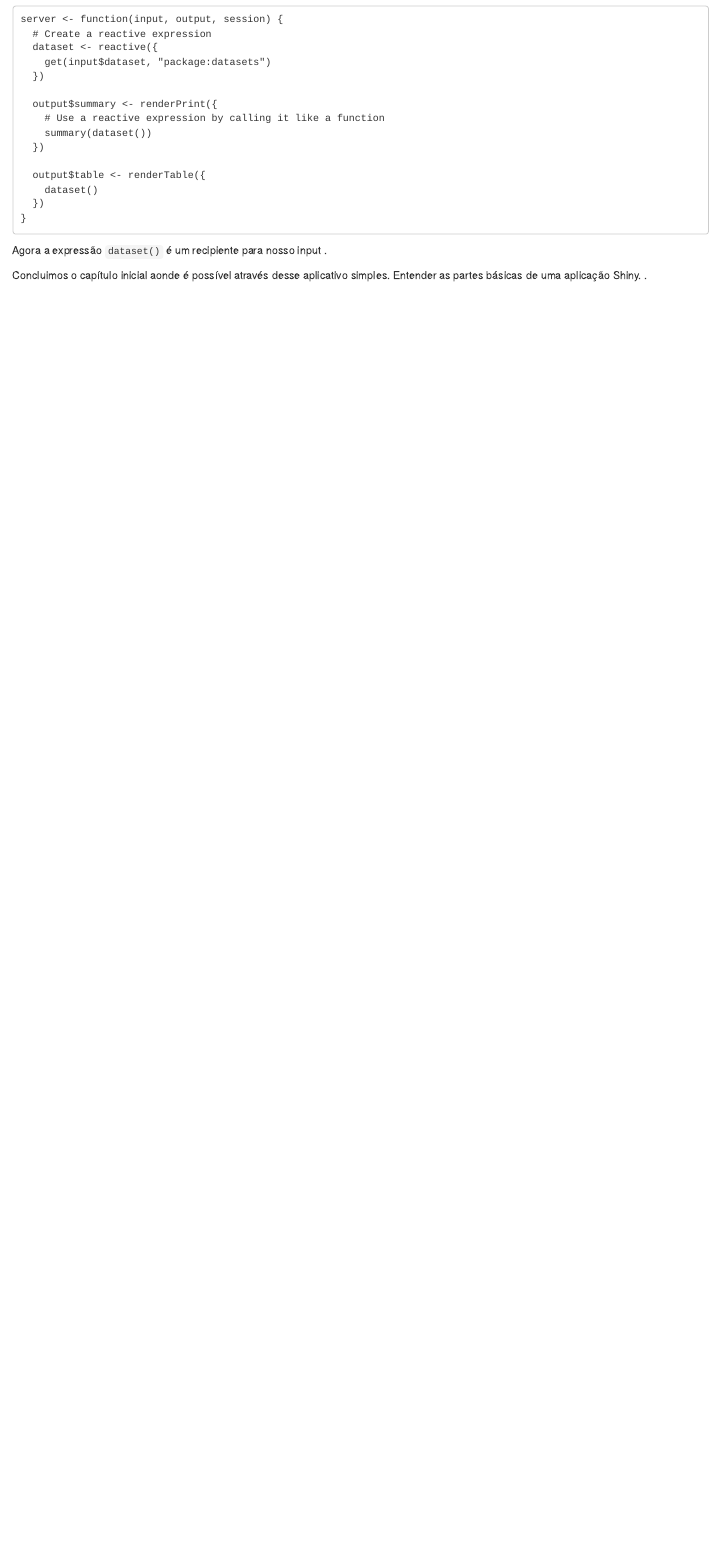
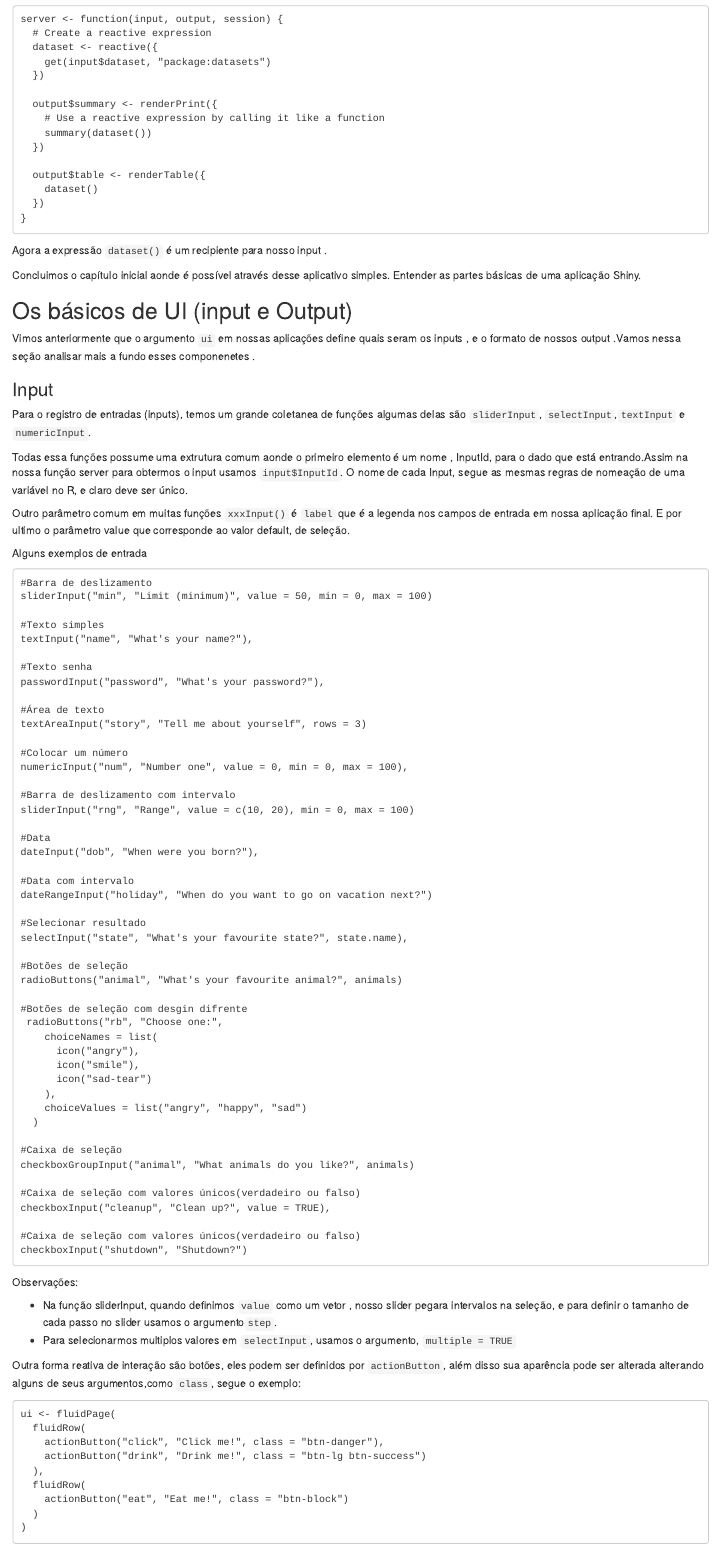
Before and after one commit to jaovitorman/Produto_de_dados_da_galera, an R Markdown document (Shiny_tutorials/Tutorial de Shiny.Rmd): the page in a window 1100 px wide, from 920 px down. Rendered offline with R 4.5, knitr and Pandoc, with nearby package versions; drawn as R Markdown's standard HTML page in place of the format the file asks for.

Commit message:
Atualizando shiny examples

````diff
--- a/Shiny_tutorials/Tutorial de Shiny.Rmd
+++ b/Shiny_tutorials/Tutorial de Shiny.Rmd
@@ -3,8 +3,10 @@ title: "Tutorial de Shiny"
 output:
   prettydoc::html_pretty:
-  theme: karen
-  toc: true
-  highligh: github
+   toc: true
+   theme: leonids
+   highlight: github
+
+
 ---
 
 ```{r setup, include=FALSE}
@@ -79,4 +81,84 @@ server <- function(input, output, session) {
 Agora a expressão `dataset()` é um recipiente para nosso input .
 
 Concluimos o capítulo inicial aonde é possível através desse aplicativo simples. Entender as partes básicas de uma aplicação Shiny.
-.
+
+## Os básicos de UI (input e Output)
+
+Vimos anteriormente que o argumento `ui` em nossas aplicações define quais seram os inputs , e o formato de nossos output .Vamos nessa seção analisar mais a fundo esses componenetes .
+
+### Input
+
+Para o registro de entradas (inputs), temos um grande coletanea de funções algumas delas são `sliderInput`, `selectInput`,`textInput` e `numericInput`.
+
+Todas essa funções possume uma extrutura comum aonde o primeiro elemento é um nome , InputId, para o dado que está entrando.Assim na nossa função server para obtermos o input usamos `input$InputId`. O nome de cada Input, segue as mesmas regras de nomeação de uma variável no R, e claro deve ser único.
+
+Outro parâmetro comum em muitas funções `xxxInput()` é `label` que é a legenda nos campos de entrada em nossa aplicação final. E por ultimo o parâmetro value que corresponde ao valor default, de seleção.
+
+Alguns exemplos de entrada
+
+```
+#Barra de deslizamento
+sliderInput("min", "Limit (minimum)", value = 50, min = 0, max = 100)
+
+#Texto simples
+textInput("name", "What's your name?"),
+
+#Texto senha
+passwordInput("password", "What's your password?"),
+
+#Área de texto
+textAreaInput("story", "Tell me about yourself", rows = 3)
+
+#Colocar um número
+numericInput("num", "Number one", value = 0, min = 0, max = 100),
+
+#Barra de deslizamento com intervalo
+sliderInput("rng", "Range", value = c(10, 20), min = 0, max = 100)
+
+#Data
+dateInput("dob", "When were you born?"),
+
+#Data com intervalo
+dateRangeInput("holiday", "When do you want to go on vacation next?")
+
+#Selecionar resultado
+selectInput("state", "What's your favourite state?", state.name),
+
+#Botões de seleção
+radioButtons("animal", "What's your favourite animal?", animals)
+
+#Botões de seleção com desgin difrente
+ radioButtons("rb", "Choose one:",
+    choiceNames = list(
+      icon("angry"),
+      icon("smile"),
+      icon("sad-tear")
+    ),
+    choiceValues = list("angry", "happy", "sad")
+  )
+
+#Caixa de seleção
+checkboxGroupInput("animal", "What animals do you like?", animals)
+
+#Caixa de seleção com valores únicos(verdadeiro ou falso)
+checkboxInput("cleanup", "Clean up?", value = TRUE),
+
+#Caixa de seleção com valores únicos(verdadeiro ou falso)
+checkboxInput("shutdown", "Shutdown?")
+
+```
+Observações:
+
+- Na função sliderInput, quando definimos `value` como um vetor , nosso slider pegara intervalos na seleção, e para definir o tamanho de cada passo no slider usamos o argumento`step`.
+- Para selecionarmos multiplos valores em `selectInput`, usamos o argumento, `multiple = TRUE`
+
+Outra forma reativa de interação são botões, eles podem ser definidos por `actionButton `, além disso sua aparência pode ser alterada alterando alguns de seus argumentos,como `class`, segue o exemplo:
+
+```
+ui <- fluidPage(
+  fluidRow(
+    actionButton("click", "Click me!", class = "btn-danger"),
+    actionButton("drink", "Drink me!", class = "btn-lg btn-success")
+  ),
+  fluidRow(
+    actionButton("eat", "Eat me!", class = "btn-block")
````
Also changed, not shown: Shiny_tutorials/Tutorial-de-Shiny.html, Shiny_tutorials/Tutorial de Shiny.Rmd (16 more changed lines).
